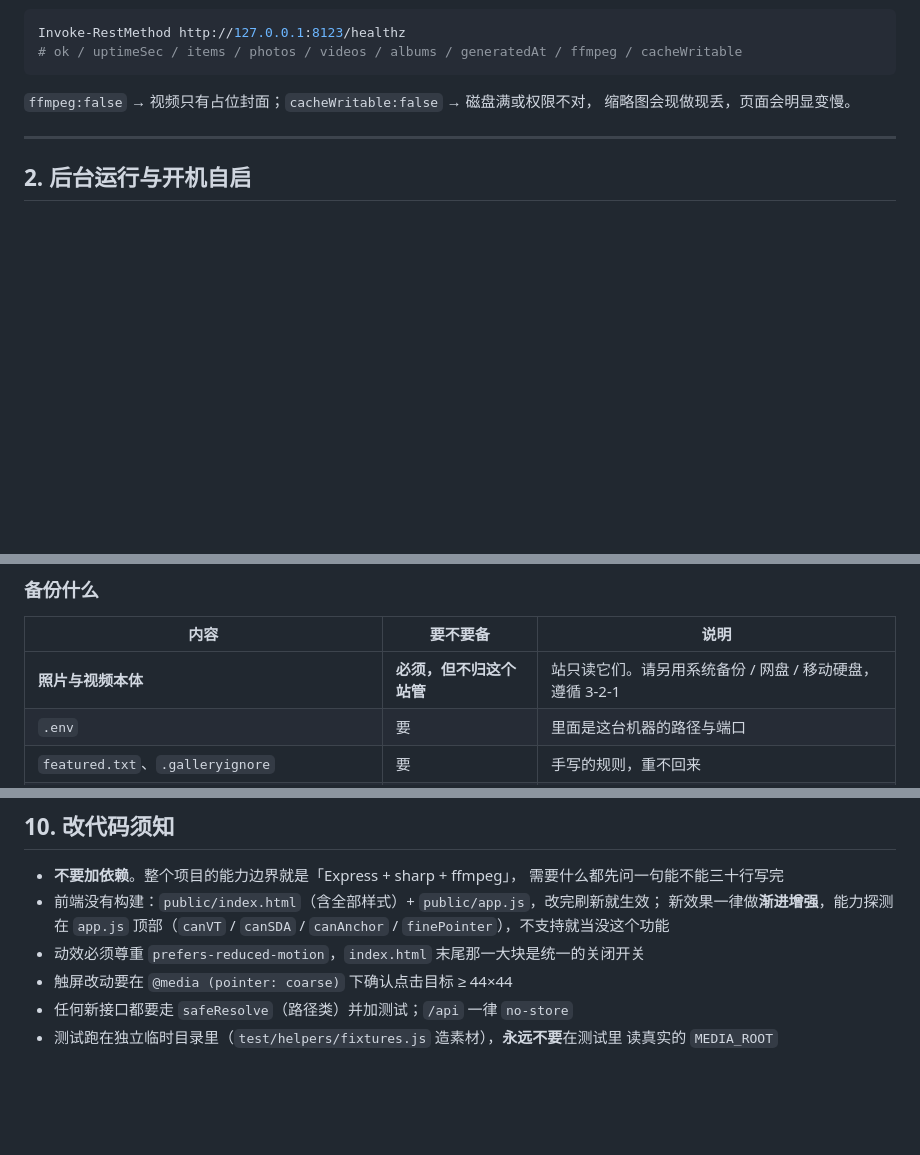
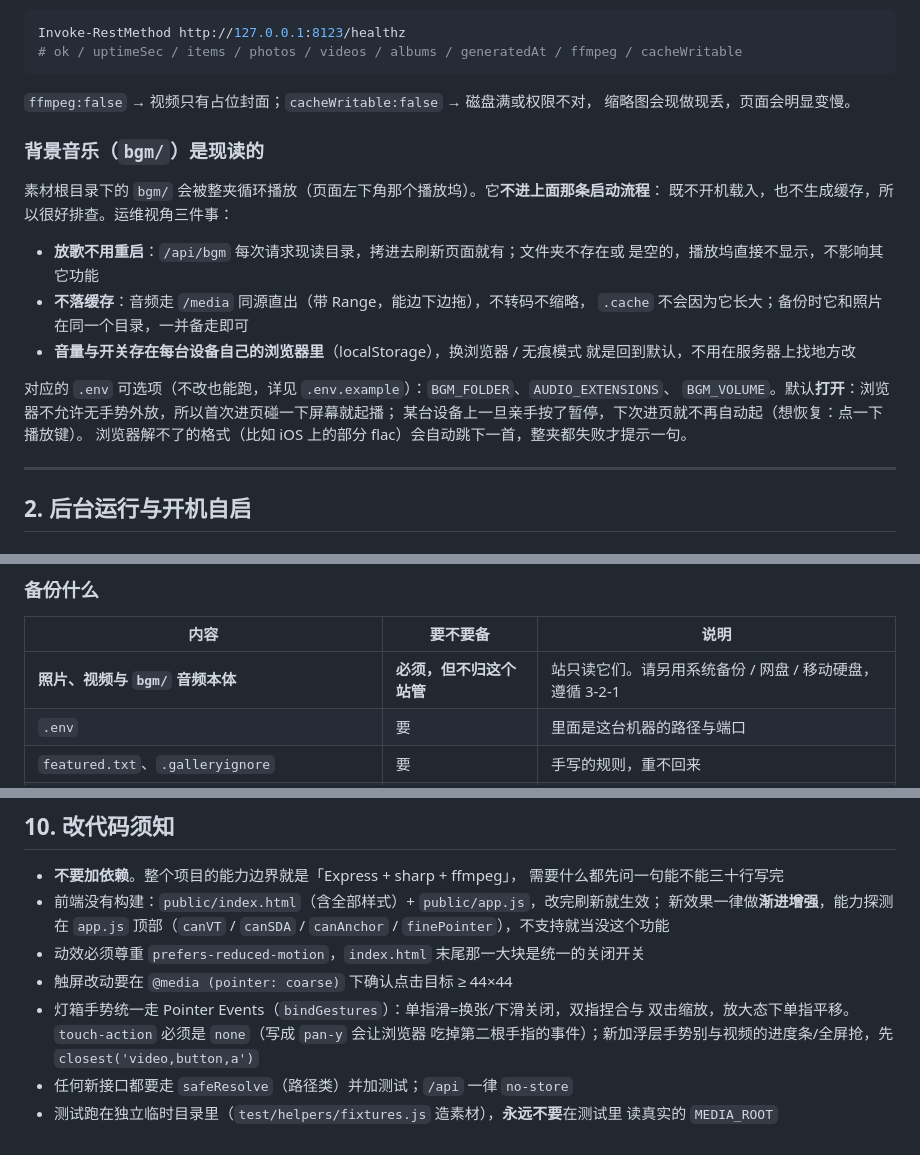
Before and after one commit to DirkWuGaoFeng/FamilyNetwork, a Markdown page: docs/operations.md, 3 parts joined by grey strips. Rendered like a GitHub page; blank space fills up the shorter version.

Commit message:
docs: 运维手册补背景音乐与灯箱手势，修正测试条数
- §1 新增「背景音乐（bgm/）是现读的」：放歌不用重启、不落缓存、
  音量与开关存在各设备浏览器里；附三个 .env 可选项与默认打开的手势前提
- §4 备份表：素材本体一项点明含 bgm/ 音频
- §5 测试条数 29 → 31（背景音乐接口新增两条）
- §7 性能：PREVIEW_WIDTH 下调会影响手机上捏合放大后的清晰度
- §8 故障排查加两行：播放坞不出现/没声的排查顺序（先看 /api/bgm 的 count，
  再判自动播放策略与 localStorage 暂停态），以及手机不响电脑响不是 bug
- §10 改代码须知：灯箱手势统一走 bindGestures，touch-action 必须 none，
  pan-y 会吃掉第二根手指的事件

```diff
--- a/docs/operations.md
+++ b/docs/operations.md
@@ -31,6 +31,23 @@ Invoke-RestMethod http://127.0.0.1:8123/healthz
 
 `ffmpeg:false` → 视频只有占位封面；`cacheWritable:false` → 磁盘满或权限不对，
 缩略图会现做现丢，页面会明显变慢。
+
+### 背景音乐（`bgm/`）是现读的
+
+素材根目录下的 `bgm/` 会被整夹循环播放（页面左下角那个播放坞）。它**不进上面那条启动流程**：
+既不开机载入，也不生成缓存，所以很好排查。运维视角三件事：
+
+- **放歌不用重启**：`/api/bgm` 每次请求现读目录，拷进去刷新页面就有；文件夹不存在或
+  是空的，播放坞直接不显示，不影响其它功能
+- **不落缓存**：音频走 `/media` 同源直出（带 Range，能边下边拖），不转码不缩略，
+  `.cache` 不会因为它长大；备份时它和照片在同一个目录，一并备走即可
+- **音量与开关存在每台设备自己的浏览器里**（localStorage），换浏览器 / 无痕模式
+  就是回到默认，不用在服务器上找地方改
+
+对应的 `.env` 可选项（不改也能跑，详见 `.env.example`）：`BGM_FOLDER`、`AUDIO_EXTENSIONS`、
+`BGM_VOLUME`。默认**打开**：浏览器不允许无手势外放，所以首次进页碰一下屏幕就起播；
+某台设备上一旦亲手按了暂停，下次进页就不再自动起（想恢复：点一下播放键）。
+浏览器解不了的格式（比如 iOS 上的部分 flac）会自动跳下一首，整夹都失败才提示一句。
 
 ---
 
@@ -120,7 +137,7 @@ New-NetFirewallRule -DisplayName "Family Gallery 8123" -Direction Inbound `
 
 | 内容 | 要不要备 | 说明 |
 | --- | --- | --- |
-| **照片与视频本体** | **必须，但不归这个站管** | 站只读它们。请另用系统备份 / 网盘 / 移动硬盘，遵循 3-2-1 |
+| **照片、视频与 `bgm/` 音频本体** | **必须，但不归这个站管** | 站只读它们。请另用系统备份 / 网盘 / 移动硬盘，遵循 3-2-1 |
 | `.env` | 要 | 里面是这台机器的路径与端口 |
 | `featured.txt`、`.galleryignore` | 要 | 手写的规则，重不回来 |
 | `.cache/index.json`、`.cache/durations.json` | 顺手备 | 重扫 3714 个文件要一两分钟，抽帧时长更久 |
@@ -285,6 +304,9 @@ Docker 也行（`legacy/` 里有旧版 compose 文件可参考），但要注意
   `finePointer`），不支持就当没这个功能
 - 动效必须尊重 `prefers-reduced-motion`，`index.html` 末尾那一大块是统一的关闭开关
 - 触屏改动要在 `@media (pointer: coarse)` 下确认点击目标 ≥ 44×44
+- 灯箱手势统一走 Pointer Events（`bindGestures`）：单指滑=换张/下滑关闭，双指捏合与
+  双击缩放，放大态下单指平移。`touch-action` 必须是 `none`（写成 `pan-y` 会让浏览器
+  吃掉第二根手指的事件）；新加浮层手势别与视频的进度条/全屏抢，先 `closest('video,button,a')`
 - 任何新接口都要走 `safeResolve`（路径类）并加测试；`/api` 一律 `no-store`
 - 测试跑在独立临时目录里（`test/helpers/fixtures.js` 造素材），**永远不要**在测试里
   读真实的 `MEDIA_ROOT`
```
Also changed, not shown: other parts of docs/operations.md (+4 -2 lines).
